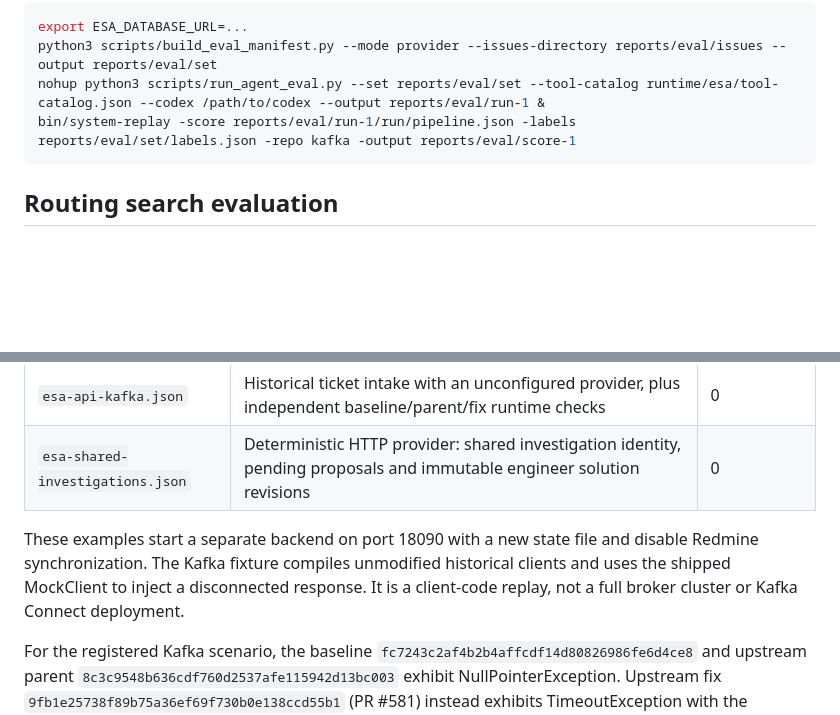
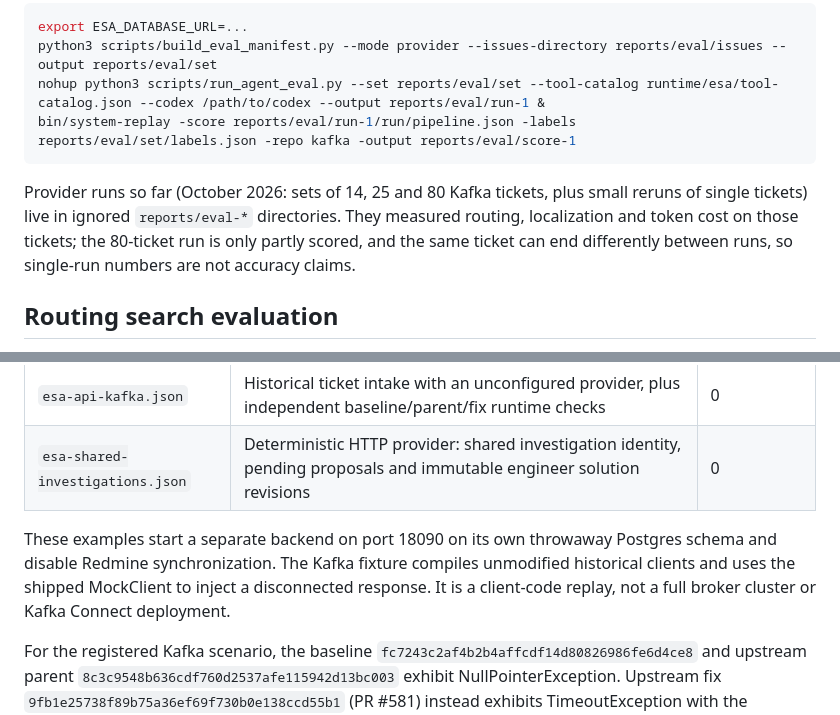
Before and after one commit to SDUzbh/esa, a Markdown page: docs/TICKET_BACKTEST.md, 2 parts joined by grey strips. Rendered like a GitHub page; blank space fills up the shorter version.

Commit message:
Correct stale evaluation and storage notes
The replay examples run on a throwaway Postgres schema, not a state
file; the evaluation doc now says which provider runs were made and why
they are not accuracy claims. The storage design's configuration section
still presented -store and -state-url as current.

Co-Authored-By: Claude Opus 5.5 <noreply@anthropic.com>

````diff
--- a/docs/TICKET_BACKTEST.md
+++ b/docs/TICKET_BACKTEST.md
@@ -71,6 +71,8 @@ nohup python3 scripts/run_agent_eval.py --set reports/eval/set --tool-catalog ru
 bin/system-replay -score reports/eval/run-1/run/pipeline.json -labels reports/eval/set/labels.json -repo kafka -output reports/eval/score-1
 ```
 
+Provider runs so far (October 2026: sets of 14, 25 and 80 Kafka tickets, plus small reruns of single tickets) live in ignored `reports/eval-*` directories. They measured routing, localization and token cost on those tickets; the 80-ticket run is only partly scored, and the same ticket can end differently between runs, so single-run numbers are not accuracy claims.
+
 ## Routing search evaluation
 
 `scripts/build_routing_corpus.py` and `tools/routing-eval` measure the Routing Agent's `issue_search` offline, without a model, at realistic directory sizes. The builder writes every Fixed Kafka ticket as it was filed (summary, description and environment from before later edits) and two case sets: Resolved `Duplicate` tickets whose single Duplicate link is an earlier Fixed ticket, and as many controls with no Duplicate link from the same years. Each case carries the query styles the Agent used in evaluation runs (one identifier, component and version, empty browse) and others it could send (title, exception names, stack-frame classes). `routing-eval` gives each case a directory of every Fixed ticket created before it and reports where each query ranks the true original and how many records match, for ESA's shipped search and for the alternative indexes it lists. A test keeps its ranking identical to an exported ESA directory.
@@ -92,7 +94,7 @@ On the 2026-10-21 export (252 duplicates, 252 controls, directories of 121 to 11
 | `esa-api-kafka.json` | Historical ticket intake with an unconfigured provider, plus independent baseline/parent/fix runtime checks | 0 |
 | `esa-shared-investigations.json` | Deterministic HTTP provider: shared investigation identity, pending proposals and immutable engineer solution revisions | 0 |
 
-These examples start a separate backend on port 18090 with a new state file and disable Redmine synchronization. The Kafka fixture compiles unmodified historical clients and uses the shipped MockClient to inject a disconnected response. It is a client-code replay, not a full broker cluster or Kafka Connect deployment.
+These examples start a separate backend on port 18090 on its own throwaway Postgres schema and disable Redmine synchronization. The Kafka fixture compiles unmodified historical clients and uses the shipped MockClient to inject a disconnected response. It is a client-code replay, not a full broker cluster or Kafka Connect deployment.
 
 For the registered Kafka scenario, the baseline `fc7243c2af4b2b4affcdf14d80826986fe6d4ce8` and upstream parent `8c3c9548b636cdf760d2537afe115942d13bc003` exhibit NullPointerException. Upstream fix `9fb1e25738f89b75a36ef69f730b0e138ccd55b1` (PR #581) instead exhibits TimeoutException with the successful-response control passing. This establishes the registered behavioral change, not an engineering Agent accuracy result.
 
````
Also changed, not shown: docs/STORAGE_DESIGN.md (+2 -0 lines).
